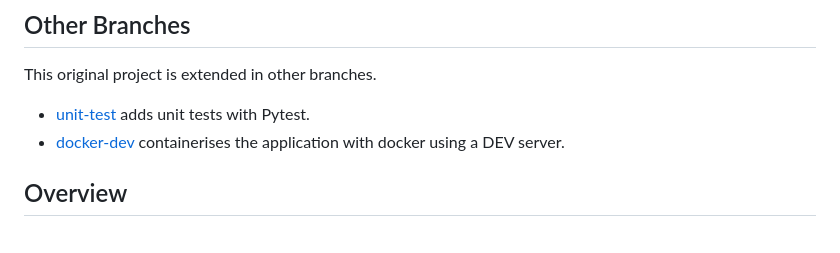
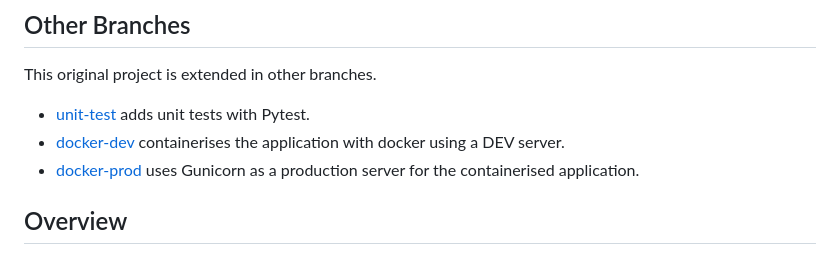
Before and after one commit to gabrielcostasilva/python-flask-todo, a Markdown page: README.md, the part around the change. GitHub-like rendering.

Commit message:
Added docker-prod to main doc

```diff
--- a/README.md
+++ b/README.md
@@ -7,6 +7,7 @@ This original project is extended in other branches.
 
 - [unit-test](https://github.com/gabrielcostasilva/python-flask-todo/tree/unit-test) adds unit tests with Pytest.
 - [docker-dev](https://github.com/gabrielcostasilva/python-flask-todo/tree/docker-dev) containerises the application with docker using a DEV server.
+- [docker-prod](https://github.com/gabrielcostasilva/python-flask-todo/tree/docker-prod) uses Gunicorn as a production server for the containerised application.
 
 ## Overview
 <img src="./docs/main.png" />
```
